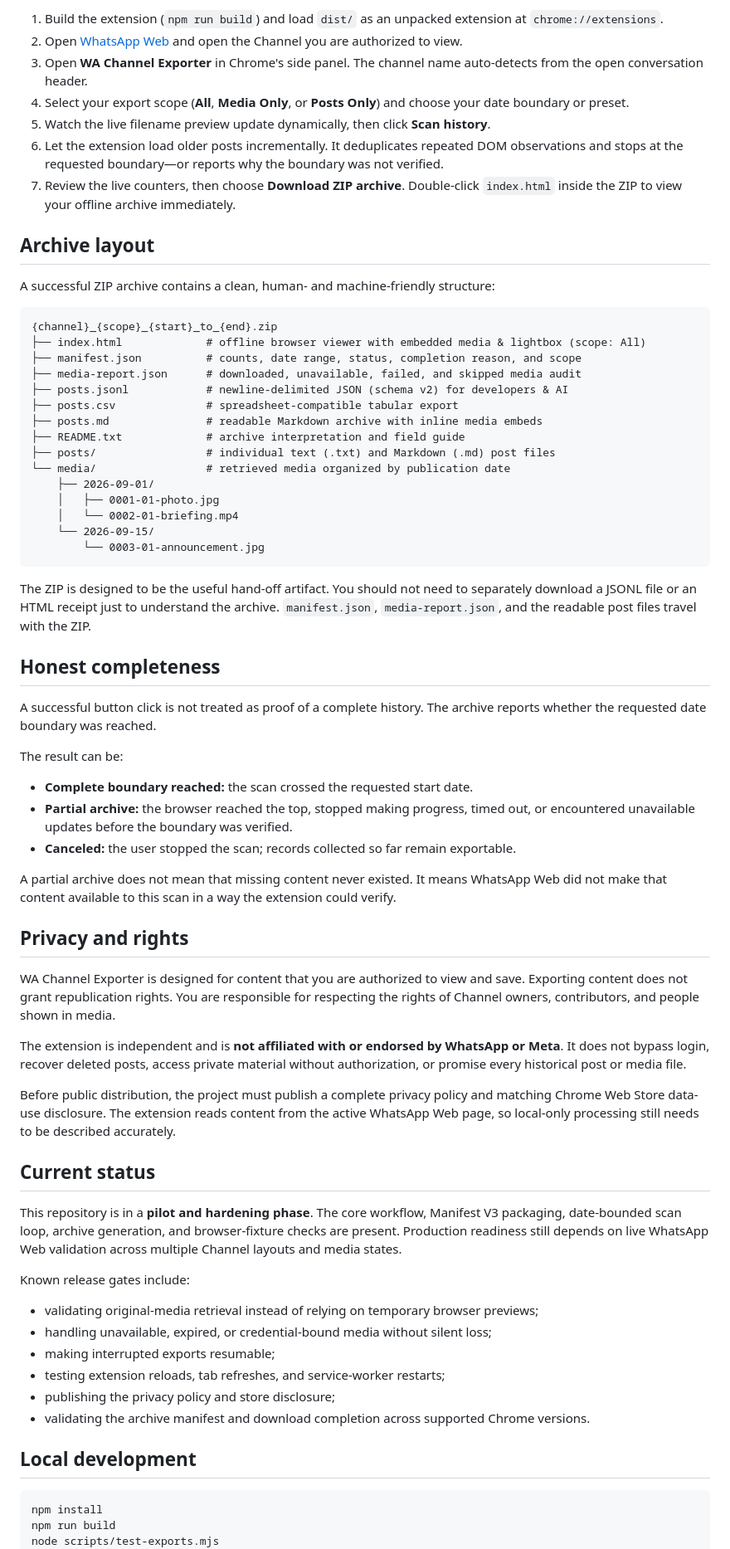
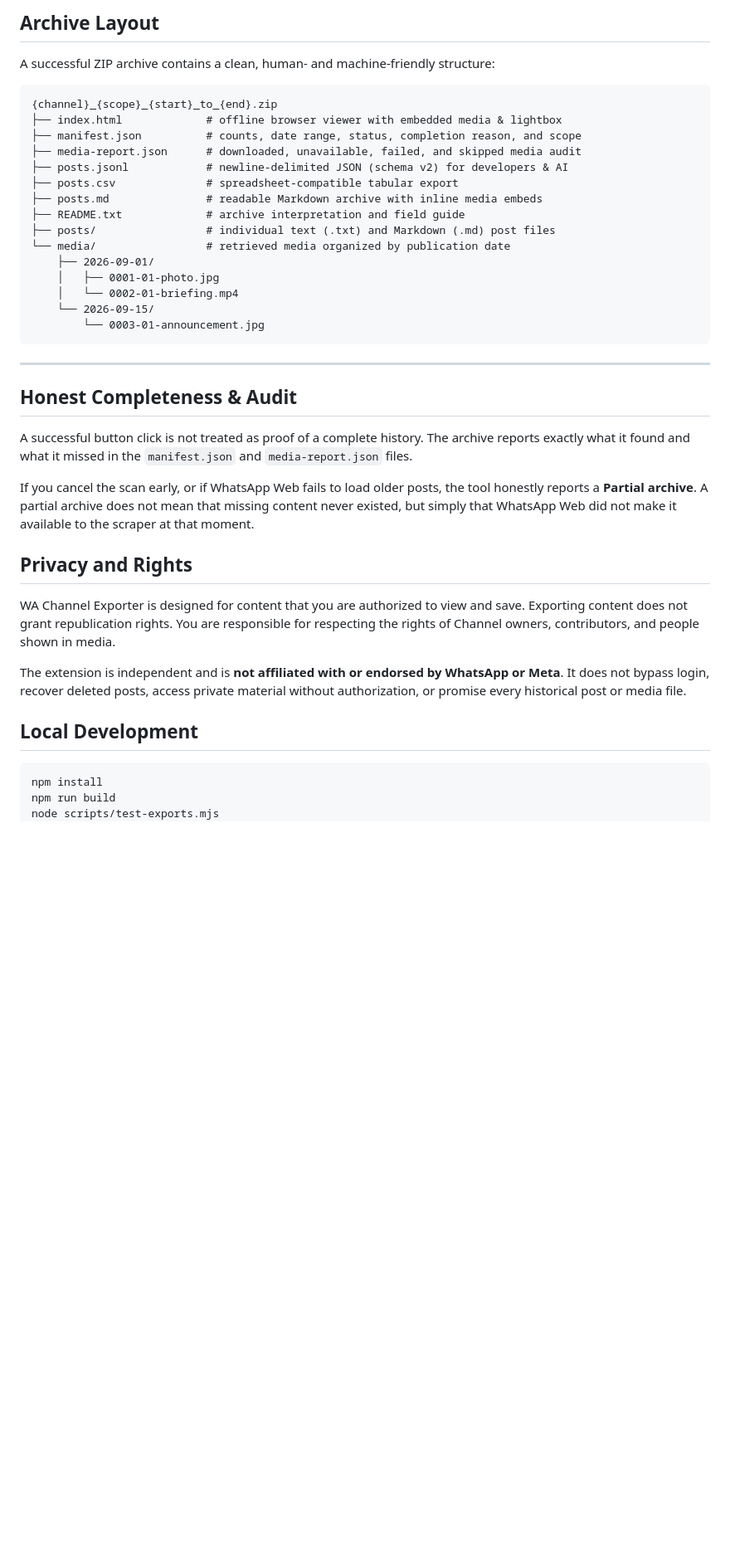
Before and after one commit to karefined-eng/wa-channel-exporter, a Markdown page: README.md, the part around one of its changes. Shown at 83% size. Drawn GitHub-style; blank space fills up the shorter version.

````diff
--- a/README.md
+++ b/README.md
@@ -48,19 +72,11 @@ WA Channel Exporter is intentionally **not** a generic bulk scraper. It is a use
 
-1. Build the extension (`npm run build`) and load `dist/` as an unpacked extension at `chrome://extensions`.
-2. Open [WhatsApp Web](https://web.whatsapp.com/) and open the Channel you are authorized to view.
-3. Open **WA Channel Exporter** in Chrome's side panel. The channel name auto-detects from the open conversation header.
-4. Select your export scope (**All**, **Media Only**, or **Posts Only**) and choose your date boundary or preset.
-5. Watch the live filename preview update dynamically, then click **Scan history**.
-6. Let the extension load older posts incrementally. It deduplicates repeated DOM observations and stops at the requested boundary—or reports why the boundary was not verified.
-7. Review the live counters, then choose **Download ZIP archive**. Double-click `index.html` inside the ZIP to view your offline archive immediately.
-
-## Archive layout
+## Archive Layout
 
 A successful ZIP archive contains a clean, human- and machine-friendly structure:
 
 ```text
 {channel}_{scope}_{start}_to_{end}.zip
-├── index.html             # offline browser viewer with embedded media & lightbox (scope: All)
+├── index.html             # offline browser viewer with embedded media & lightbox
 ├── manifest.json          # counts, date range, status, completion reason, and scope
 ├── media-report.json      # downloaded, unavailable, failed, and skipped media audit
 ├── posts.jsonl            # newline-delimited JSON (schema v2) for developers & AI
@@ -76,42 +92,21 @@ A successful ZIP archive contains a clean, human- and machine-friendly structure
         └── 0003-01-announcement.jpg
 ```
 
-The ZIP is designed to be the useful hand-off artifact. You should not need to separately download a JSONL file or an HTML receipt just to understand the archive. `manifest.json`, `media-report.json`, and the readable post files travel with the ZIP.
+---
 
-## Honest completeness
+## Honest Completeness & Audit
 
-A successful button click is not treated as proof of a complete history. The archive reports whether the requested date boundary was reached.
+A successful button click is not treated as proof of a complete history. The archive reports exactly what it found and what it missed in the `manifest.json` and `media-report.json` files.
 
-The result can be:
+If you cancel the scan early, or if WhatsApp Web fails to load older posts, the tool honestly reports a **Partial archive**. A partial archive does not mean that missing content never existed, but simply that WhatsApp Web did not make it available to the scraper at that moment.
 
-- **Complete boundary reached:** the scan crossed the requested start date.
-- **Partial archive:** the browser reached the top, stopped making progress, timed out, or encountered unavailable updates before the boundary was verified.
-- **Canceled:** the user stopped the scan; records collected so far remain exportable.
-
-A partial archive does not mean that missing content never existed. It means WhatsApp Web did not make that content available to this scan in a way the extension could verify.
-
-## Privacy and rights
+## Privacy and Rights
 
 WA Channel Exporter is designed for content that you are authorized to view and save. Exporting content does not grant republication rights. You are responsible for respecting the rights of Channel owners, contributors, and people shown in media.
 
 The extension is independent and is **not affiliated with or endorsed by WhatsApp or Meta**. It does not bypass login, recover deleted posts, access private material without authorization, or promise every historical post or media file.
 
-Before public distribution, the project must publish a complete privacy policy and matching Chrome Web Store data-use disclosure. The extension reads content from the active WhatsApp Web page, so local-only processing still needs to be described accurately.
-
-## Current status
-
-This repository is in a **pilot and hardening phase**. The core workflow, Manifest V3 packaging, date-bounded scan loop, archive generation, and browser-fixture checks are present. Production readiness still depends on live WhatsApp Web validation across multiple Channel layouts and media states.
-
-Known release gates include:
-
-- validating original-media retrieval instead of relying on temporary browser previews;
-- handling unavailable, expired, or credential-bound media without silent loss;
-- making interrupted exports resumable;
-- testing extension reloads, tab refreshes, and service-worker restarts;
-- publishing the privacy policy and store disclosure;
-- validating the archive manifest and download completion across supported Chrome versions.
-
-## Local development
+## Local Development
 
 ```bash
 npm install
````
Also changed, not shown: other parts of README.md (+44 -41 lines), docs/research/market-demand-and-research.md (+14 -0 lines).
